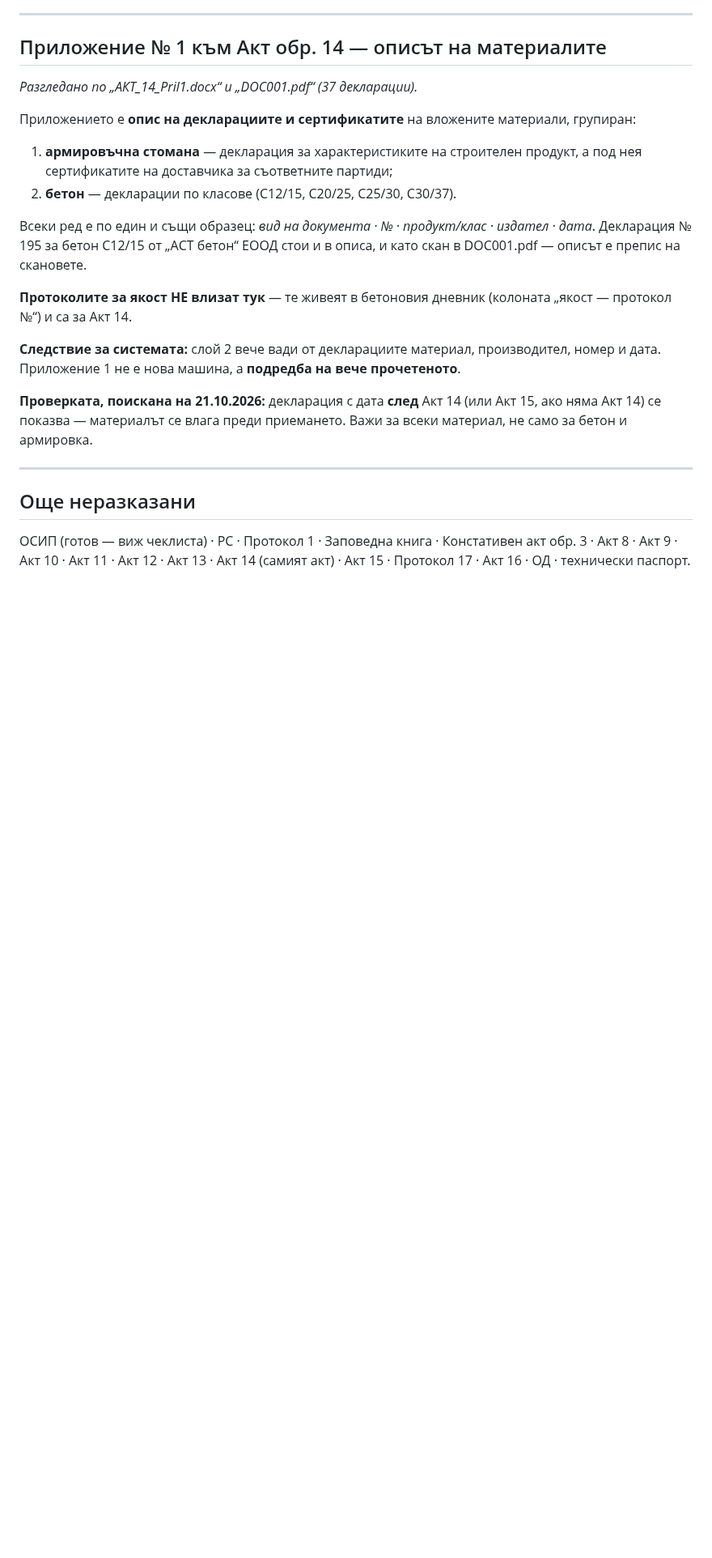
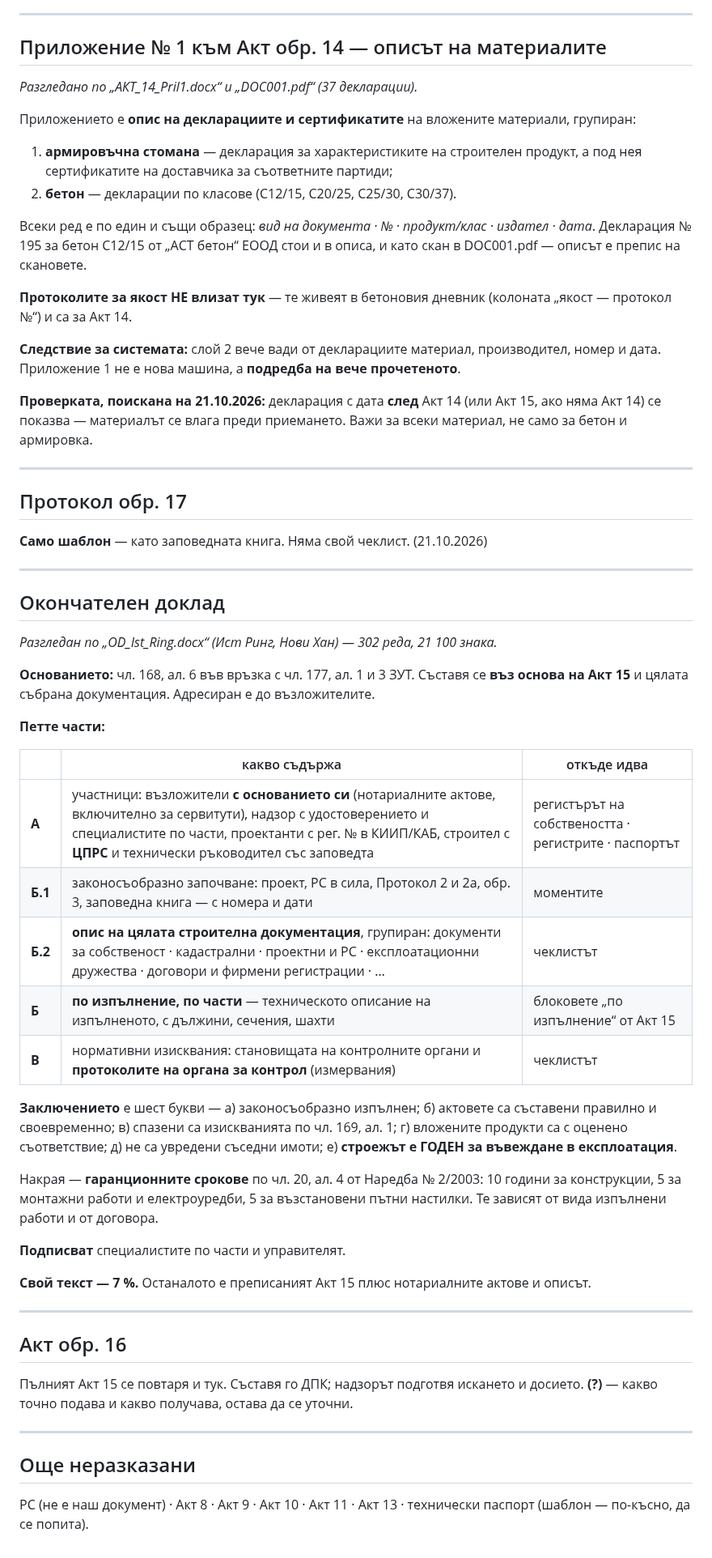
Before and after one commit to Tania141/cbt-system-, a Markdown page: КАРТА-НА-МОМЕНТИТЕ.md, the part around the change. Shown at 81% size. Rendered like a GitHub page; blank space fills up the shorter version.

Commit message:
docs: окончателният доклад и Протокол 17 в картата
ОД по истински екземпляр (Ист Ринг): пет части, опис по групи, заключение от
шест букви и гаранционните срокове. Протокол 17 — само шаблон.

Co-Authored-By: Claude Opus 5 <noreply@anthropic.com>

```diff
--- a/КАРТА-НА-МОМЕНТИТЕ.md
+++ b/КАРТА-НА-МОМЕНТИТЕ.md
@@ -322,8 +322,56 @@ D2, D4, D6) и хронологията се смятат от същите да
 
 ---
 
+## Протокол обр. 17
+
+**Само шаблон** — като заповедната книга. Няма свой чеклист. (21.10.2026)
+
+---
+
+## Окончателен доклад
+
+*Разгледан по „OD_Ist_Ring.docx“ (Ист Ринг, Нови Хан) — 302 реда, 21 100
+знака.*
+
+**Основанието:** чл. 168, ал. 6 във връзка с чл. 177, ал. 1 и 3 ЗУТ.
+Съставя се **въз основа на Акт 15** и цялата събрана документация. Адресиран
+е до възложителите.
+
+**Петте части:**
+
+| | какво съдържа | откъде идва |
+|---|---|---|
+| **А** | участници: възложители **с основанието си** (нотариалните актове, включително за сервитути), надзор с удостоверението и специалистите по части, проектанти с рег. № в КИИП/КАБ, строител с **ЦПРС** и технически ръководител със заповедта | регистърът на собствеността · регистрите · паспортът |
+| **Б.1** | законосъобразно започване: проект, РС в сила, Протокол 2 и 2а, обр. 3, заповедна книга — с номера и дати | моментите |
+| **Б.2** | **опис на цялата строителна документация**, групиран: документи за собственост · кадастрални · проектни и РС · експлоатационни дружества · договори и фирмени регистрации · … | чеклистът |
+| **Б** | **по изпълнение, по части** — техническото описание на изпълненото, с дължини, сечения, шахти | блоковете „по изпълнение“ от Акт 15 |
+| **В** | нормативни изисквания: становищата на контролните органи и **протоколите на органа за контрол** (измервания) | чеклистът |
+
+**Заключението** е шест букви — а) законосъобразно изпълнен; б) актовете са
+съставени правилно и своевременно; в) спазени са изискванията по чл. 169,
+ал. 1; г) вложените продукти са с оценено съответствие; д) не са увредени
+съседни имоти; е) **строежът е ГОДЕН за въвеждане в експлоатация**.
+
+Накрая — **гаранционните срокове** по чл. 20, ал. 4 от Наредба № 2/2003:
+10 години за конструкции, 5 за монтажни работи и електроуредби, 5 за
+възстановени пътни настилки. Те зависят от вида изпълнени работи и от
+договора.
+
+**Подписват** специалистите по части и управителят.
+
+**Свой текст — 7 %.** Останалото е преписаният Акт 15 плюс нотариалните
+актове и описът.
+
+---
+
+## Акт обр. 16
+
+Пълният Акт 15 се повтаря и тук. Съставя го ДПК; надзорът подготвя искането и
+досието. **(?)** — какво точно подава и какво получава, остава да се уточни.
+
+---
+
 ## Още неразказани
 
-ОСИП (готов — виж чеклиста) · РС · Протокол 1 · Заповедна книга ·
-Констативен акт обр. 3 · Акт 8 · Акт 9 · Акт 10 · Акт 11 · Акт 12 · Акт 13 ·
-Акт 14 (самият акт) · Акт 15 · Протокол 17 · Акт 16 · ОД · технически паспорт.
+РС (не е наш документ) · Акт 8 · Акт 9 · Акт 10 · Акт 11 · Акт 13 ·
+технически паспорт (шаблон — по-късно, да се попита).
```
